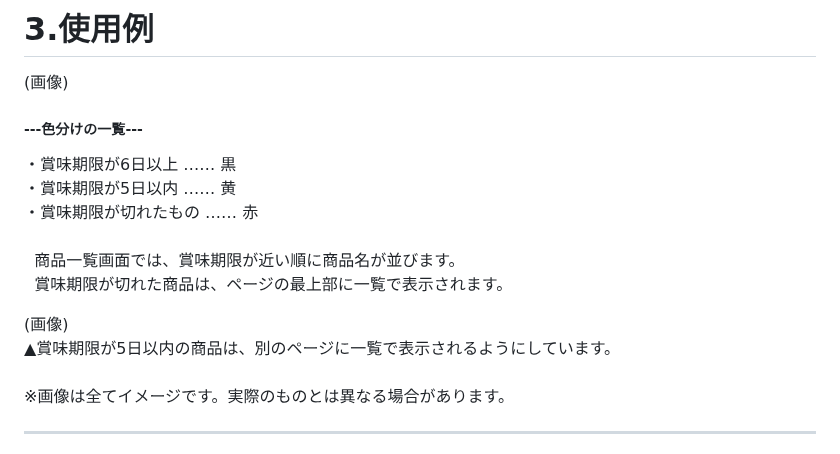
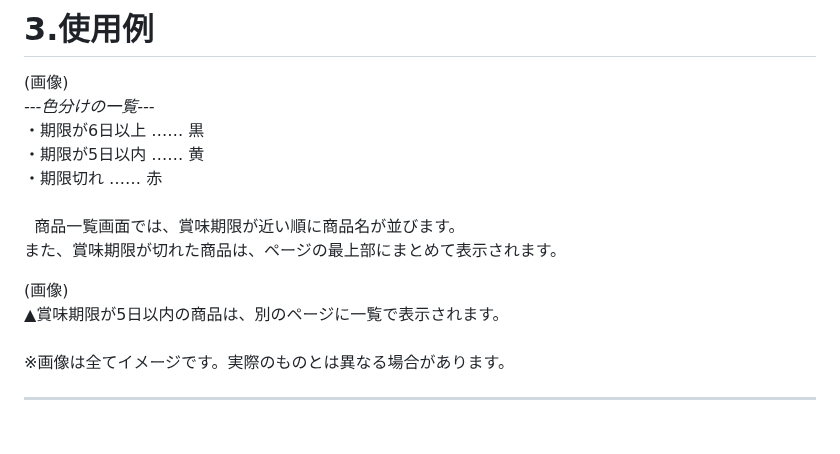
Before and after one commit to novelist-sayrew/noodle_management_system, a Markdown page: README.md, the part around the change. GitHub-like rendering.

Commit message:
Update expiration date terminology in README

```diff
--- a/README.md
+++ b/README.md
@@ -10,16 +10,16 @@
 # 3.使用例
 
 (画像)<br>
-##### ---色分けの一覧---<br>
-・賞味期限が6日以上 …… 黒<br>
-・賞味期限が5日以内 …… 黄<br>
-・賞味期限が切れたもの …… 赤<br>
+*---色分けの一覧---*<br>
+・期限が6日以上 …… 黒<br>
+・期限が5日以内 …… 黄<br>
+・期限切れ …… 赤<br>
 <br>
 &nbsp; 商品一覧画面では、賞味期限が近い順に商品名が並びます。<br>
-&nbsp; 賞味期限が切れた商品は、ページの最上部に一覧で表示されます。<br>
+また、賞味期限が切れた商品は、ページの最上部にまとめて表示されます。<br>
 
 (画像)<br>
-▲賞味期限が5日以内の商品は、別のページに一覧で表示されるようにしています。<br>
+▲賞味期限が5日以内の商品は、別のページに一覧で表示されます。<br>
 <br>
 ※画像は全てイメージです。実際のものとは異なる場合があります。
 <hr>
```
